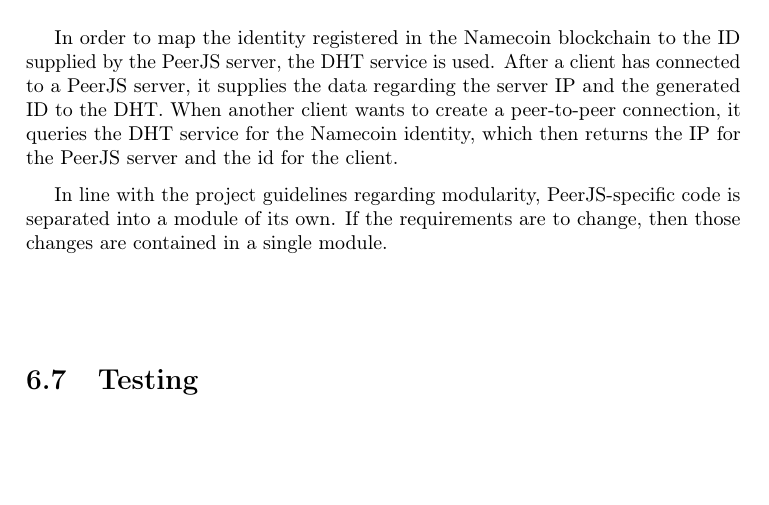
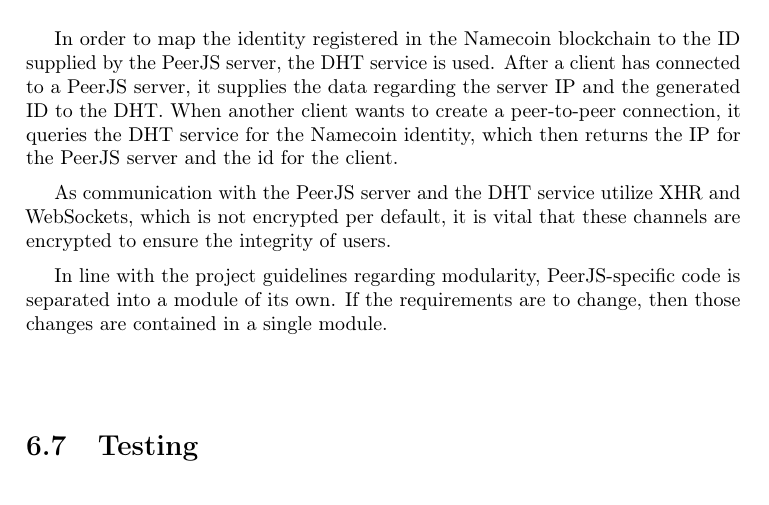
Before and after one commit to rymdjs/report, a LaTeX document (Layout.tex, which reads sections/implementation.tex): part of page 32 of 45, cut so that both start at the same text, the shorter picture padded with empty space. Compiled offline with pdfLaTeX.

Commit message:
Peer-to-peer implementation

```diff
--- a/sections/implementation.tex
+++ b/sections/implementation.tex
@@ -237,9 +237,8 @@ The following steps explain how PeerJS brokers connections:
 
 In order to map the identity registered in the Namecoin blockchain to the ID supplied by the PeerJS server, the DHT service is used. After a client has connected to a PeerJS server, it supplies the data regarding the server IP and the generated ID to the DHT. When another client wants to create a peer-to-peer connection, it queries the DHT service for the Namecoin identity, which then returns the IP for the PeerJS server and the id for the client.
 
-% write about identities and how these things are done
-
-% short section about how fetching names from the dht service will needs to be protected
+% TODO need to expand this
+As communication with the PeerJS server and the DHT service utilize XHR and WebSockets, which is not encrypted per default, it is vital that these channels are encrypted to ensure the integrity of users.
 
 % modularity and such
 In line with the project guidelines regarding modularity, PeerJS-specific code is separated into a module of its own. If the requirements are to change, then those changes are contained in a single module.
```
